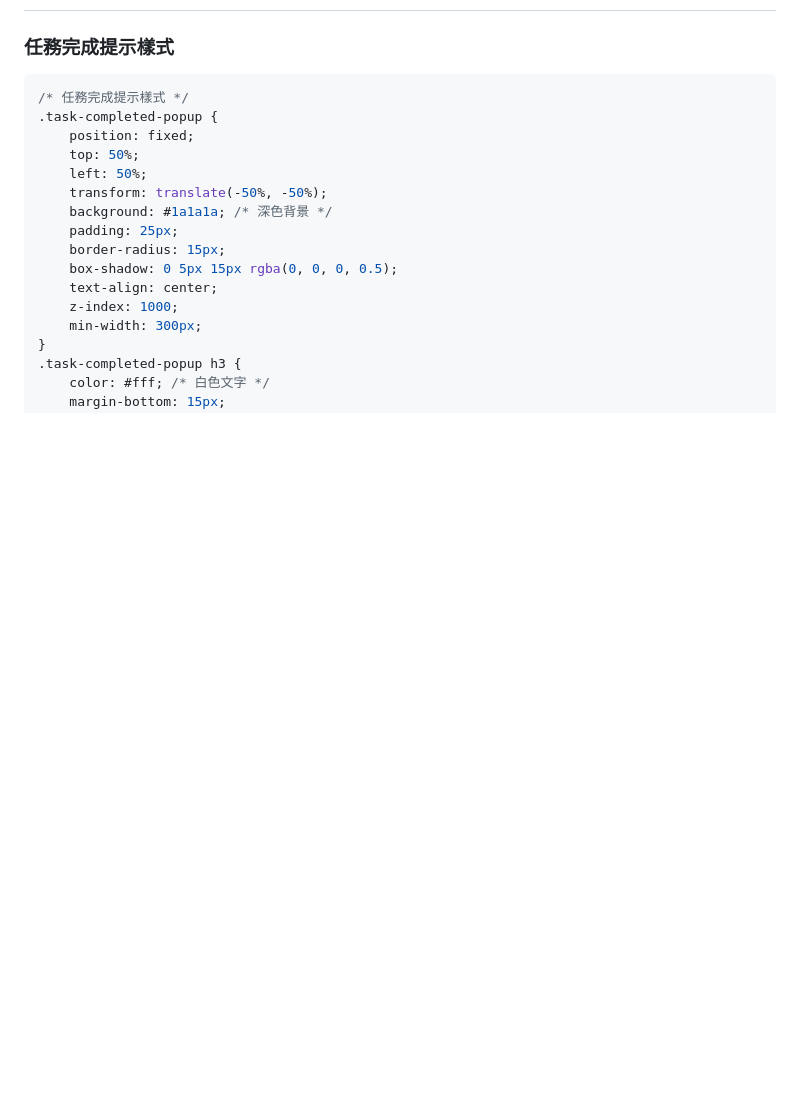
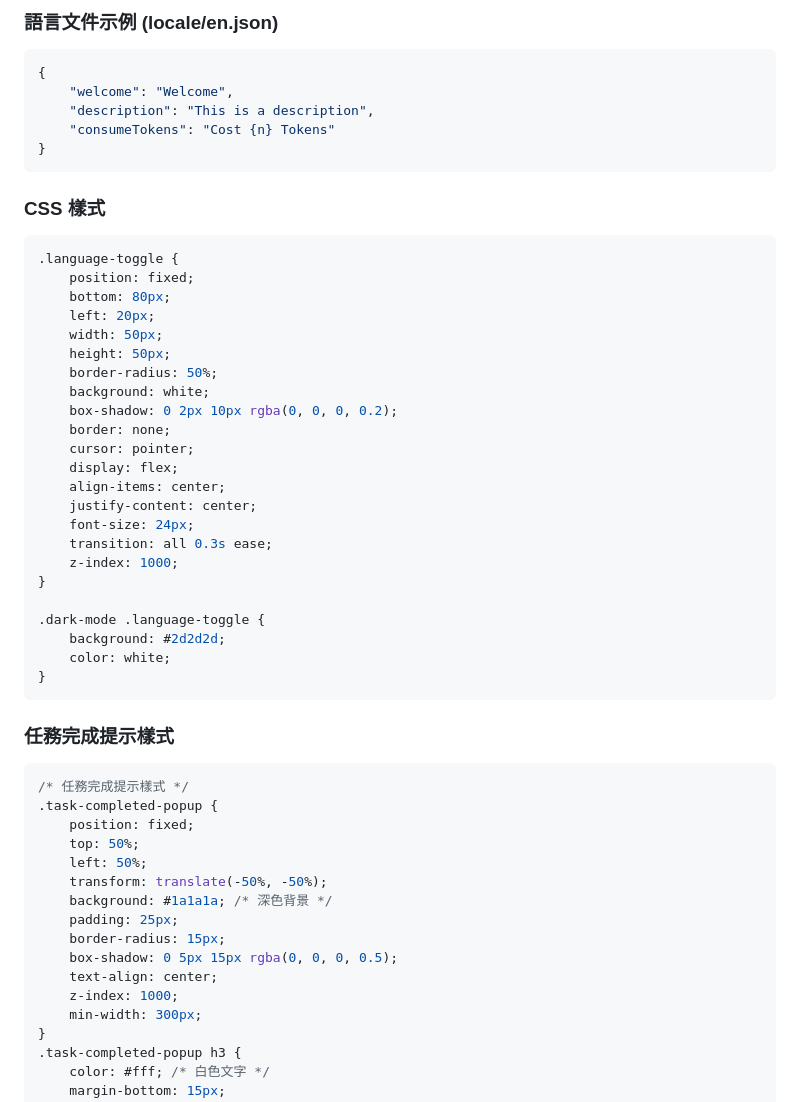
Before and after one commit to yeongpin/php-Lottery, a Markdown page: README.md, the part around one of its changes. Rendered like a GitHub page; blank space fills up the shorter version.

````diff
--- a/README.md
+++ b/README.md
@@ -160,3 +226,41 @@ gacha/
+### 語言文件示例 (locale/en.json)
+```json
+{
+    "welcome": "Welcome",
+    "description": "This is a description",
+    "consumeTokens": "Cost {n} Tokens"
+}
+```
+
+### CSS 樣式
+```css
+.language-toggle {
+    position: fixed;
+    bottom: 80px;
+    left: 20px;
+    width: 50px;
+    height: 50px;
+    border-radius: 50%;
+    background: white;
+    box-shadow: 0 2px 10px rgba(0, 0, 0, 0.2);
+    border: none;
+    cursor: pointer;
+    display: flex;
+    align-items: center;
+    justify-content: center;
+    font-size: 24px;
+    transition: all 0.3s ease;
+    z-index: 1000;
+}
+
+.dark-mode .language-toggle {
+    background: #2d2d2d;
+    color: white;
+}
+```
+
+
+
 ### 任務完成提示樣式
 ```css
 /* 任務完成提示樣式 */
````
Also changed, not shown: other parts of README.md (+66 -0 lines).
